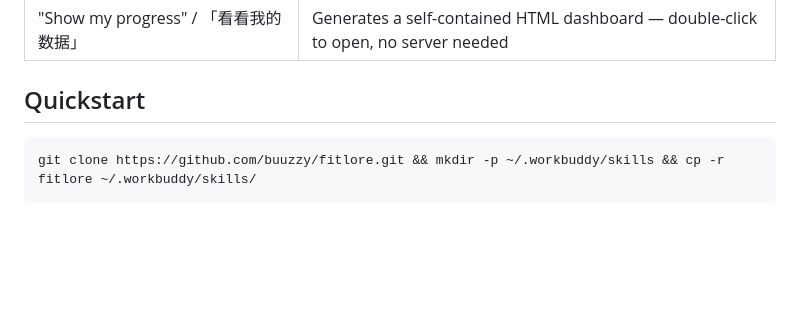
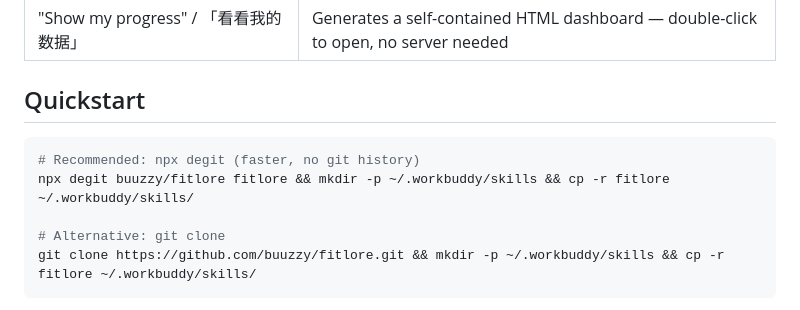
Before and after one commit to buuzzy/fitlore, a Markdown page: README.en.md, the part around the change. Rendered like a GitHub page; blank space fills up the shorter version.

Commit message:
docs: add npx degit one-liner to quickstart

````diff
--- a/README.en.md
+++ b/README.en.md
@@ -36,6 +36,10 @@ fitlore doesn't fight that. It's designed around it:
 ## Quickstart
 
 ```bash
+# Recommended: npx degit (faster, no git history)
+npx degit buuzzy/fitlore fitlore && mkdir -p ~/.workbuddy/skills && cp -r fitlore ~/.workbuddy/skills/
+
+# Alternative: git clone
 git clone https://github.com/buuzzy/fitlore.git && mkdir -p ~/.workbuddy/skills && cp -r fitlore ~/.workbuddy/skills/
 ```
 
````
Also changed, not shown: README.md (+4 -0 lines).
